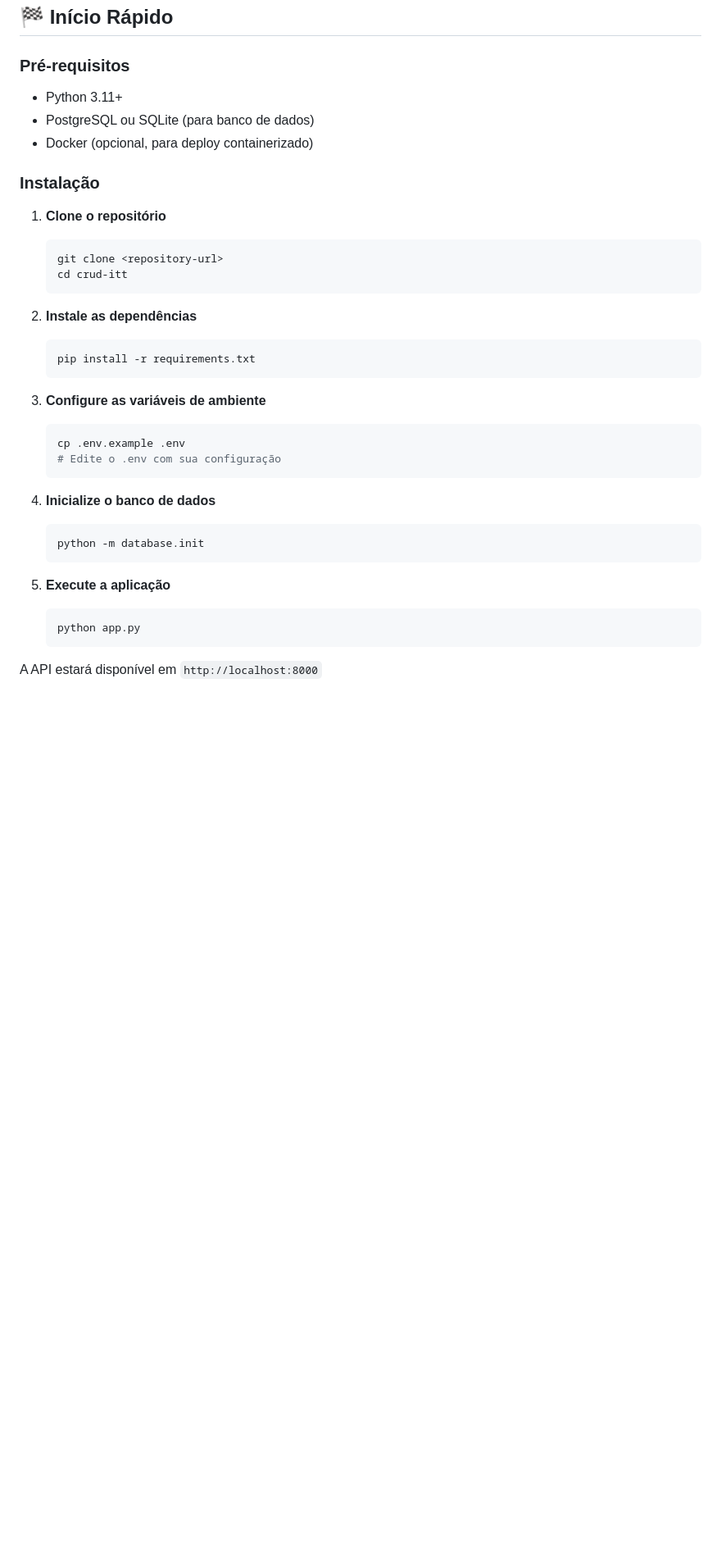
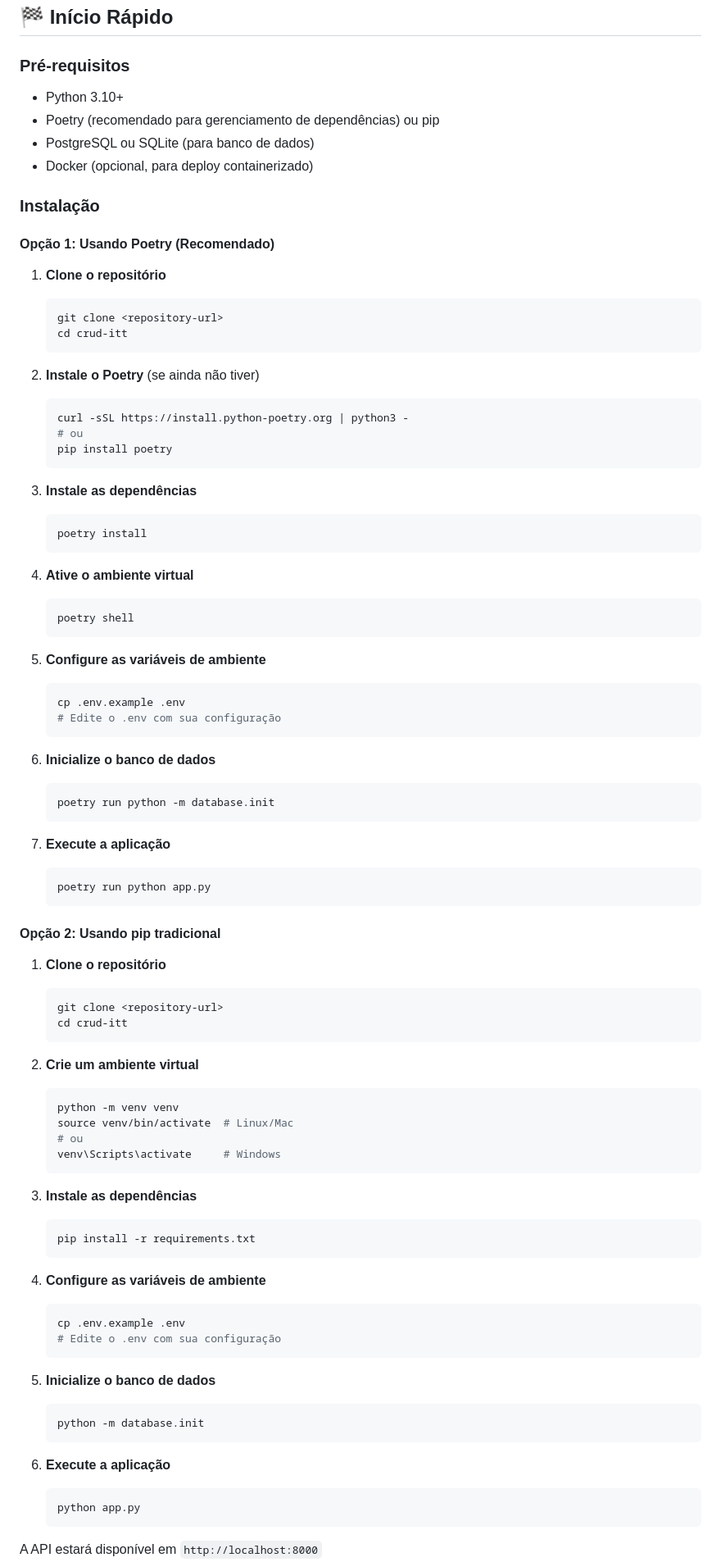
Before and after one commit to Gabomfim/crud-itt, a Markdown page: README.md, the part around the change printed below. Shown: that part at 82% size. GitHub-like rendering; blank space fills up the shorter version.

Commit message:
modifiquei o readme

````diff
--- a/README.md
+++ b/README.md
@@ -44,11 +44,14 @@ crud-itt/
 ## 🏁 Início Rápido
 
 ### Pré-requisitos
-- Python 3.11+
+- Python 3.10+
+- Poetry (recomendado para gerenciamento de dependências) ou pip
 - PostgreSQL ou SQLite (para banco de dados)
 - Docker (opcional, para deploy containerizado)
 
 ### Instalação
+
+#### Opção 1: Usando Poetry (Recomendado)
 
 1. **Clone o repositório**
    ```bash
@@ -56,23 +59,72 @@ crud-itt/
    cd crud-itt
    ```
 
-2. **Instale as dependências**
+2. **Instale o Poetry** (se ainda não tiver)
    ```bash
-   pip install -r requirements.txt
+   curl -sSL https://install.python-poetry.org | python3 -
+   # ou
+   pip install poetry
    ```
 
-3. **Configure as variáveis de ambiente**
+3. **Instale as dependências**
+   ```bash
+   poetry install
+   ```
+
+4. **Ative o ambiente virtual**
+   ```bash
+   poetry shell
+   ```
+
+5. **Configure as variáveis de ambiente**
    ```bash
    cp .env.example .env
    # Edite o .env com sua configuração
    ```
 
-4. **Inicialize o banco de dados**
+6. **Inicialize o banco de dados**
+   ```bash
+   poetry run python -m database.init
+   ```
+
+7. **Execute a aplicação**
+   ```bash
+   poetry run python app.py
+   ```
+
+#### Opção 2: Usando pip tradicional
+
+1. **Clone o repositório**
+   ```bash
+   git clone <repository-url>
+   cd crud-itt
+   ```
+
+2. **Crie um ambiente virtual**
+   ```bash
+   python -m venv venv
+   source venv/bin/activate  # Linux/Mac
+   # ou
+   venv\Scripts\activate     # Windows
+   ```
+
+3. **Instale as dependências**
+   ```bash
+   pip install -r requirements.txt
+   ```
+
+4. **Configure as variáveis de ambiente**
+   ```bash
+   cp .env.example .env
+   # Edite o .env com sua configuração
+   ```
+
+5. **Inicialize o banco de dados**
    ```bash
    python -m database.init
    ```
 
-5. **Execute a aplicação**
+6. **Execute a aplicação**
    ```bash
    python app.py
    ```
````
Also changed, not shown: other parts of README.md (+48 -0 lines).
